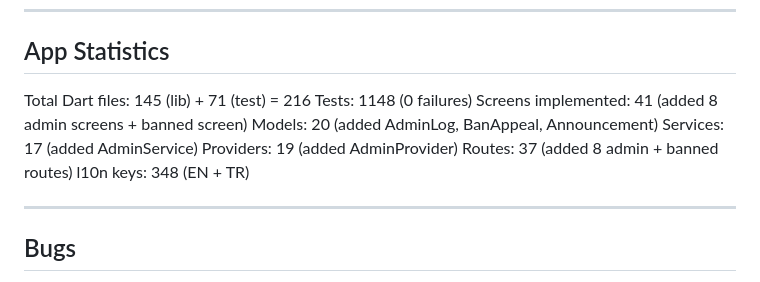
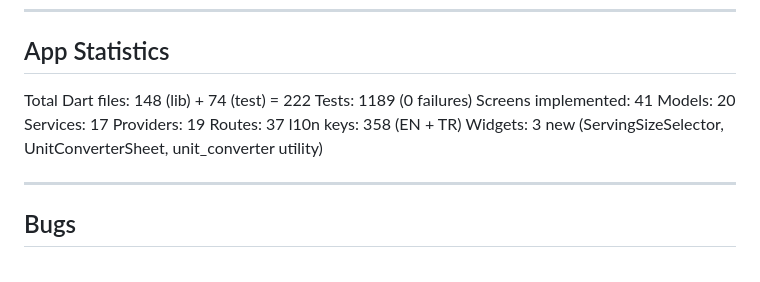
Before and after one commit to Xslead/ChefSpecials, a Markdown page: tasks/todo.md, the part around one of its changes. Rendered like a GitHub page.

```diff
--- a/tasks/todo.md
+++ b/tasks/todo.md
@@ -307,14 +307,15 @@ Status: PUSHED
 
 ## App Statistics
 
- Total Dart files: 145 (lib) + 71 (test) = 216
- Tests: 1148 (0 failures)
- Screens implemented: 41 (added 8 admin screens + banned screen)
- Models: 20 (added AdminLog, BanAppeal, Announcement)
- Services: 17 (added AdminService)
- Providers: 19 (added AdminProvider)
- Routes: 37 (added 8 admin + banned routes)
- l10n keys: 348 (EN + TR)
+ Total Dart files: 148 (lib) + 74 (test) = 222
+ Tests: 1189 (0 failures)
+ Screens implemented: 41
+ Models: 20
+ Services: 17
+ Providers: 19
+ Routes: 37
+ l10n keys: 358 (EN + TR)
+ Widgets: 3 new (ServingSizeSelector, UnitConverterSheet, unit_converter utility)
 
 ---
 
```
Also changed, not shown: other parts of tasks/todo.md (+47 -28 lines).
